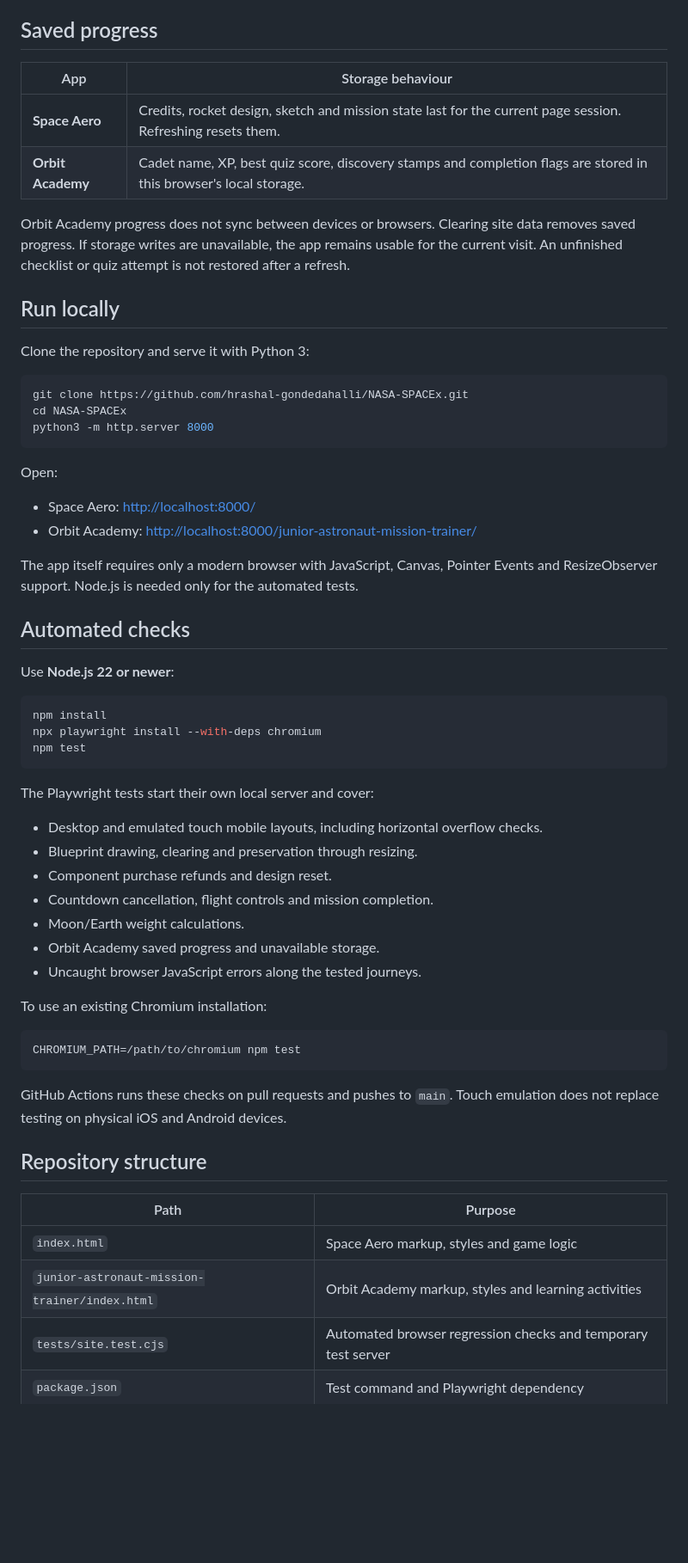
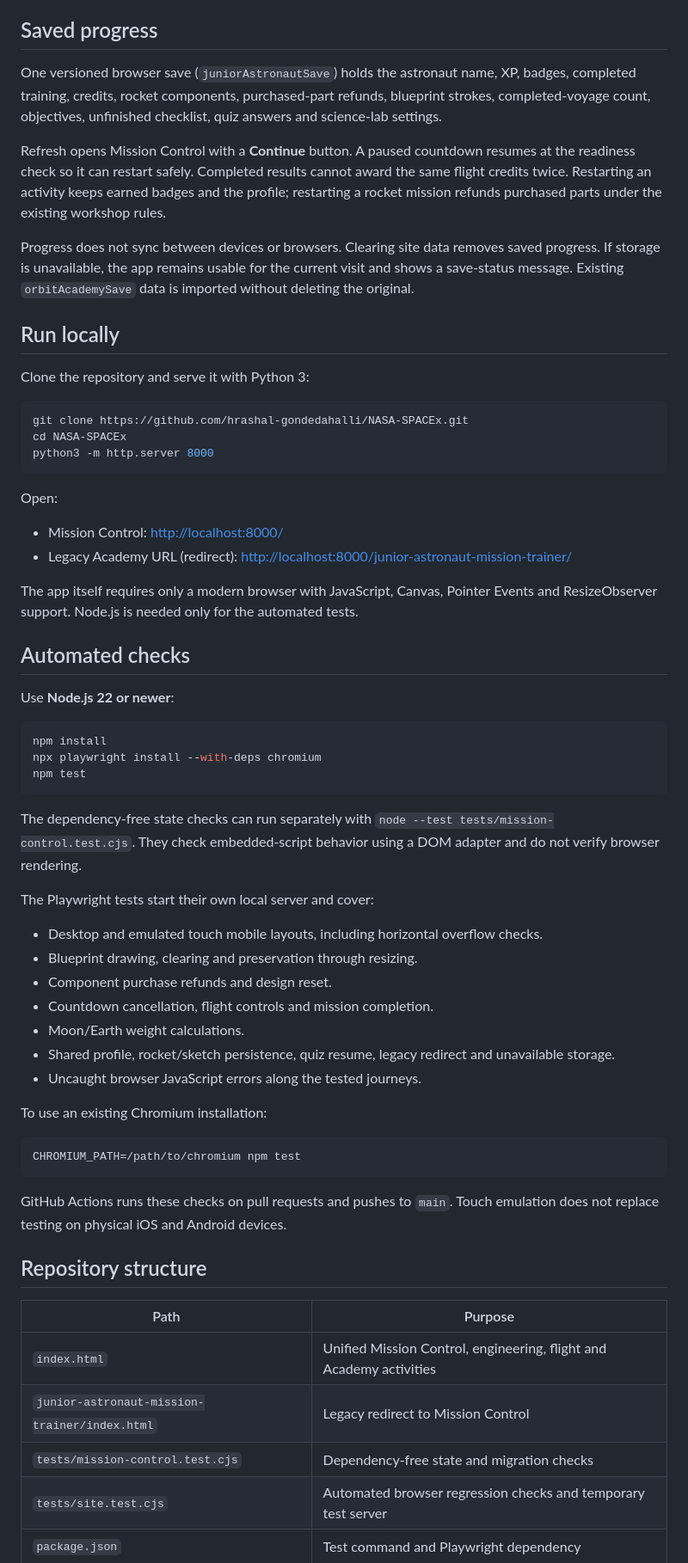
Before and after one commit to hrashal-gondedahalli/NASA-SPACEx, a Markdown page: README.md, the part around one of its changes. Shown at 86% size. Drawn GitHub-style; blank space fills up the shorter version.

Commit message:
Connect activities through shared Mission Control: README.md

````diff
--- a/README.md
+++ b/README.md
@@ -73,12 +76,11 @@ For example, a 30 kg rover weighs **48.6 N on the Moon** and **294.3 N on Earth*
 
 ## Saved progress
 
-| App | Storage behaviour |
-| --- | --- |
-| **Space Aero** | Credits, rocket design, sketch and mission state last for the current page session. Refreshing resets them. |
-| **Orbit Academy** | Cadet name, XP, best quiz score, discovery stamps and completion flags are stored in this browser's local storage. |
+One versioned browser save (`juniorAstronautSave`) holds the astronaut name, XP, badges, completed training, credits, rocket components, purchased-part refunds, blueprint strokes, completed-voyage count, objectives, unfinished checklist, quiz answers and science-lab settings.
 
-Orbit Academy progress does not sync between devices or browsers. Clearing site data removes saved progress. If storage writes are unavailable, the app remains usable for the current visit. An unfinished checklist or quiz attempt is not restored after a refresh.
+Refresh opens Mission Control with a **Continue** button. A paused countdown resumes at the readiness check so it can restart safely. Completed results cannot award the same flight credits twice. Restarting an activity keeps earned badges and the profile; restarting a rocket mission refunds purchased parts under the existing workshop rules.
+
+Progress does not sync between devices or browsers. Clearing site data removes saved progress. If storage is unavailable, the app remains usable for the current visit and shows a save-status message. Existing `orbitAcademySave` data is imported without deleting the original.
 
 ## Run locally
 
@@ -92,8 +94,8 @@ python3 -m http.server 8000
 
 Open:
 
-- Space Aero: <http://localhost:8000/>
-- Orbit Academy: <http://localhost:8000/junior-astronaut-mission-trainer/>
+- Mission Control: <http://localhost:8000/>
+- Legacy Academy URL (redirect): <http://localhost:8000/junior-astronaut-mission-trainer/>
 
 The app itself requires only a modern browser with JavaScript, Canvas, Pointer Events and ResizeObserver support. Node.js is needed only for the automated tests.
 
@@ -107,6 +109,8 @@ npx playwright install --with-deps chromium
 npm test
 ```
 
+The dependency-free state checks can run separately with `node --test tests/mission-control.test.cjs`. They check embedded-script behavior using a DOM adapter and do not verify browser rendering.
+
 The Playwright tests start their own local server and cover:
 
 - Desktop and emulated touch mobile layouts, including horizontal overflow checks.
@@ -114,7 +118,7 @@ The Playwright tests start their own local server and cover:
 - Component purchase refunds and design reset.
 - Countdown cancellation, flight controls and mission completion.
 - Moon/Earth weight calculations.
-- Orbit Academy saved progress and unavailable storage.
+- Shared profile, rocket/sketch persistence, quiz resume, legacy redirect and unavailable storage.
 - Uncaught browser JavaScript errors along the tested journeys.
 
 To use an existing Chromium installation:
@@ -129,8 +133,9 @@ GitHub Actions runs these checks on pull requests and pushes to `main`. Touch em
 
 | Path | Purpose |
 | --- | --- |
-| `index.html` | Space Aero markup, styles and game logic |
-| `junior-astronaut-mission-trainer/index.html` | Orbit Academy markup, styles and learning activities |
+| `index.html` | Unified Mission Control, engineering, flight and Academy activities |
+| `junior-astronaut-mission-trainer/index.html` | Legacy redirect to Mission Control |
+| `tests/mission-control.test.cjs` | Dependency-free state and migration checks |
 | `tests/site.test.cjs` | Automated browser regression checks and temporary test server |
 | `package.json` | Test command and Playwright dependency |
 | `.github/workflows/site-checks.yml` | GitHub Actions browser checks |
````
Also changed, not shown: other parts of README.md (+12 -11 lines).
